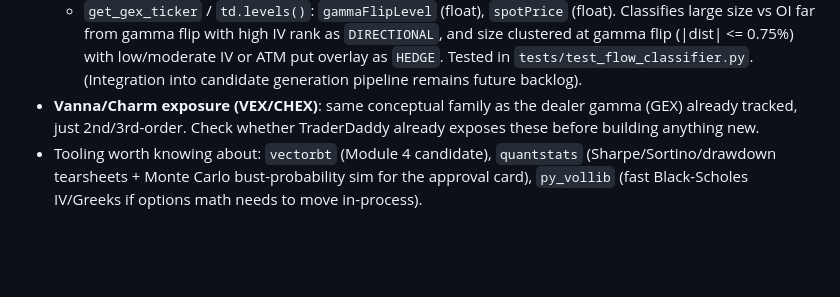
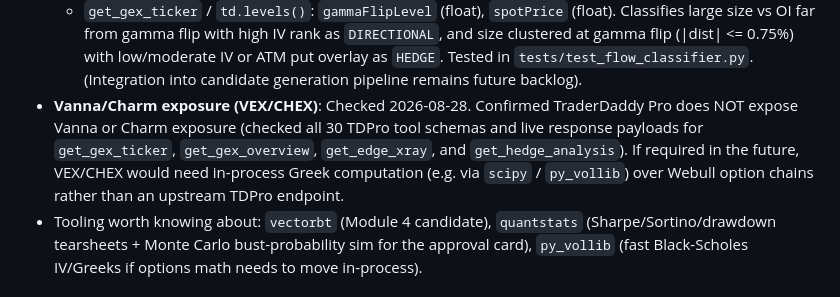
Before and after one commit to mphinance/trading-agent, a Markdown page: ROADMAP.md, the part around the change. Rendered like a GitHub page; blank space fills up the shorter version.

Commit message:
docs: record VEX/CHEX research spike findings in ROADMAP.md (not available in TDPro)

```diff
--- a/ROADMAP.md
+++ b/ROADMAP.md
@@ -583,9 +583,12 @@ kind of system.
   and size clustered at gamma flip (|dist| <= 0.75%) with low/moderate IV or ATM put overlay
   as `HEDGE`. Tested in `tests/test_flow_classifier.py`. (Integration into candidate generation
   pipeline remains future backlog).
-- **Vanna/Charm exposure (VEX/CHEX)**: same conceptual family as the dealer
-  gamma (GEX) already tracked, just 2nd/3rd-order. Check whether TraderDaddy
-  already exposes these before building anything new.
+- **Vanna/Charm exposure (VEX/CHEX)**: Checked 2026-08-28. Confirmed TraderDaddy Pro
+  does NOT expose Vanna or Charm exposure (checked all 30 TDPro tool schemas and live
+  response payloads for `get_gex_ticker`, `get_gex_overview`, `get_edge_xray`, and
+  `get_hedge_analysis`). If required in the future, VEX/CHEX would need in-process
+  Greek computation (e.g. via `scipy` / `py_vollib`) over Webull option chains rather
+  than an upstream TDPro endpoint.
 - Tooling worth knowing about: `vectorbt` (Module 4 candidate), `quantstats`
   (Sharpe/Sortino/drawdown tearsheets + Monte Carlo bust-probability sim for
   the approval card), `py_vollib` (fast Black-Scholes IV/Greeks if options
```
